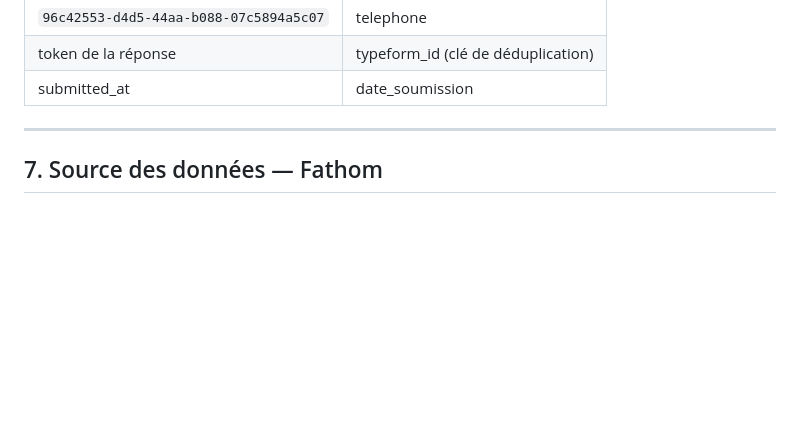
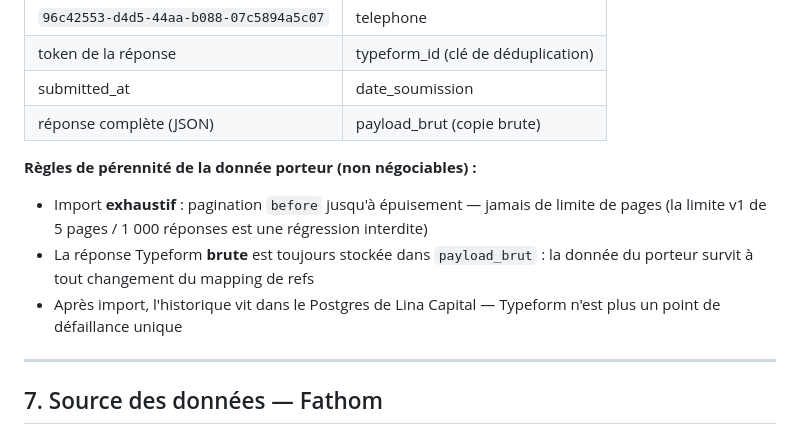
Before and after one commit to adrien416/detectusv2, a Markdown page: CLAUDE.md, the part around the change. Rendered like a GitHub page; blank space fills up the shorter version.

```diff
--- a/CLAUDE.md
+++ b/CLAUDE.md
@@ -140,6 +140,12 @@ Trois scores de 1 à 5 extraits de chaque réunion prospect :
 | `96c42553-d4d5-44aa-b088-07c5894a5c07` | telephone |
 | token de la réponse | typeform_id (clé de déduplication) |
 | submitted_at | date_soumission |
+| réponse complète (JSON) | payload_brut (copie brute) |
+
+**Règles de pérennité de la donnée porteur (non négociables) :**
+- Import **exhaustif** : pagination `before` jusqu'à épuisement — jamais de limite de pages (la limite v1 de 5 pages / 1 000 réponses est une régression interdite)
+- La réponse Typeform **brute** est toujours stockée dans `payload_brut` : la donnée du porteur survit à tout changement du mapping de refs
+- Après import, l'historique vit dans le Postgres de Lina Capital — Typeform n'est plus un point de défaillance unique
 
 ---
 
```
Also changed, not shown: HANDOFF.md (+1 -0 lines), SPECS.md (+8 -4 lines).
